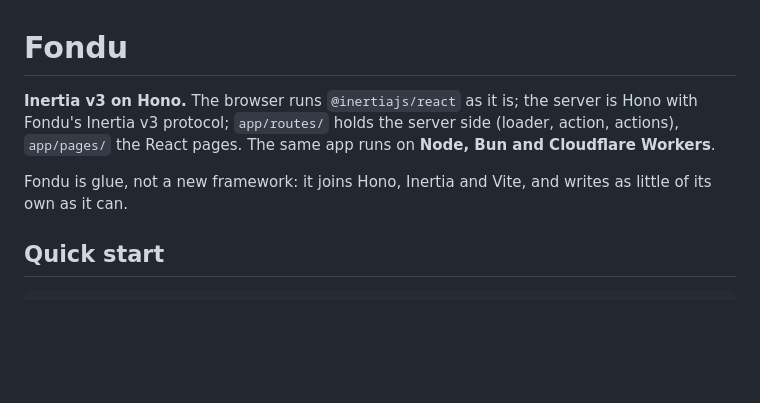
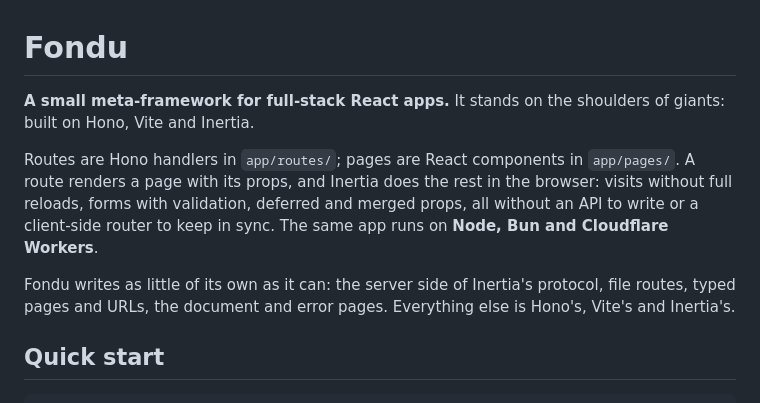
Before and after one commit to fondujs/fondu, a Markdown page: README.md, the part around the change. Rendered like a GitHub page; blank space fills up the shorter version.

Commit message:
docs: introduce Fondu as a small meta-framework
The opening no longer ties Fondu to an Inertia version: a small meta-framework for
full-stack React apps, built on Hono, Vite and Inertia; what a route and a page are, what
Inertia does in the browser, and what Fondu itself adds.

Co-Authored-By: Claude Opus 5.5 <noreply@anthropic.com>
Claude-Session: https://claude.ai/code/session_013kUb6N9JxyhNfHK5uD6cEg

```diff
--- a/README.md
+++ b/README.md
@@ -1,10 +1,15 @@
 # Fondu
 
-**Inertia v3 on Hono.** The browser runs `@inertiajs/react` as it is; the server is Hono with Fondu's Inertia v3
-protocol; `app/routes/` holds the server side (loader, action, actions), `app/pages/` the React pages. The same app
-runs on **Node, Bun and Cloudflare Workers**.
+**A small meta-framework for full-stack React apps.** It stands on the shoulders of giants: built on Hono, Vite and
+Inertia.
 
-Fondu is glue, not a new framework: it joins Hono, Inertia and Vite, and writes as little of its own as it can.
+Routes are Hono handlers in `app/routes/`; pages are React components in `app/pages/`. A route renders a page with its
+props, and Inertia does the rest in the browser: visits without full reloads, forms with validation, deferred and
+merged props, all without an API to write or a client-side router to keep in sync. The same app runs on **Node, Bun and
+Cloudflare Workers**.
+
+Fondu writes as little of its own as it can: the server side of Inertia's protocol, file routes, typed pages and
+URLs, the document and error pages. Everything else is Hono's, Vite's and Inertia's.
 
 ## Quick start
 
```
